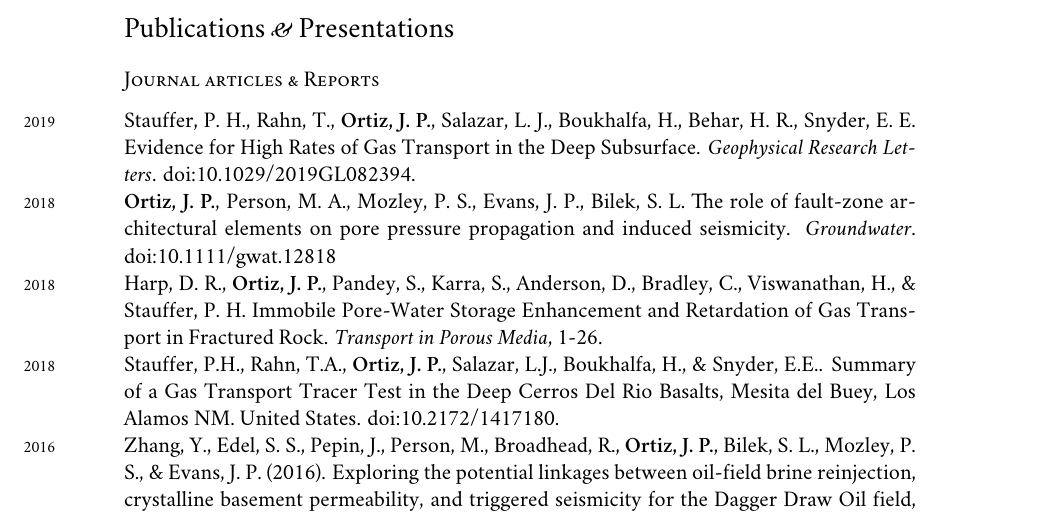
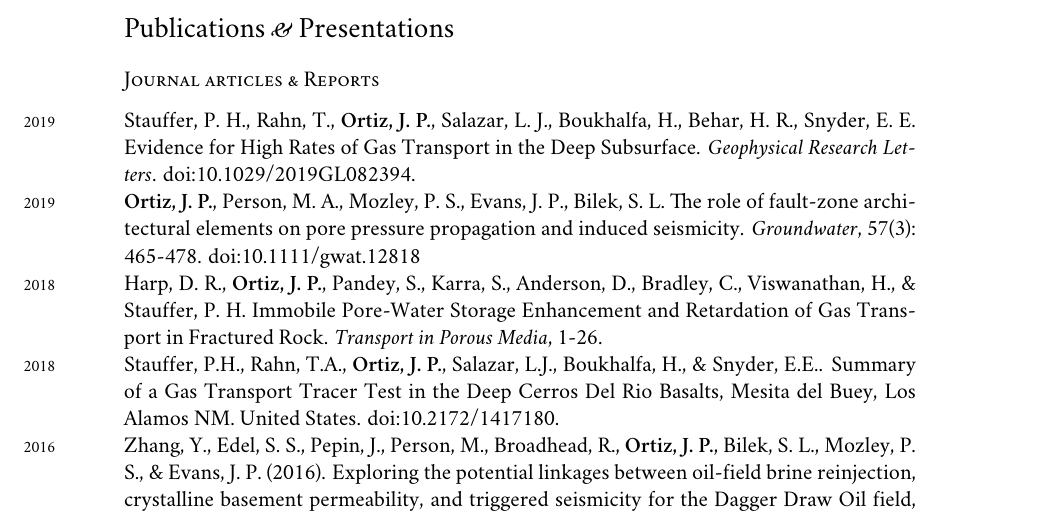
Before and after one commit to johnportiz14/cv, a LaTeX CV (john_ortiz_cv.tex): part of page 4 of 5, cut so that both start at the same text. Compiled offline with XeLaTeX; a missing font is replaced by an installed copy or a similar font.

Commit message:
Change year of GW article to print published date.

```diff
--- a/john_ortiz_cv.tex
+++ b/john_ortiz_cv.tex
@@ -236,7 +236,7 @@ Advanced proficiency in written and conversational Spanish (nine years of academ
 \subsection*{Journal articles \& Reports}
 \noindent
 \years{2019}Stauffer, P. H., Rahn, T., \textbf{Ortiz, J. P.}, Salazar, L. J., Boukhalfa, H., Behar, H. R., Snyder, E. E. Evidence for High Rates of Gas Transport in the Deep Subsurface. \emph{Geophysical Research Letters}. doi:10.1029/2019GL082394.\\
-\years{2018}\textbf{Ortiz, J. P.}, Person, M. A., Mozley, P. S., Evans, J. P., Bilek, S. L. The role of fault-zone architectural elements on pore pressure propagation and induced seismicity. \emph{Groundwater}. doi:10.1111/gwat.12818\\
+\years{2019}\textbf{Ortiz, J. P.}, Person, M. A., Mozley, P. S., Evans, J. P., Bilek, S. L. The role of fault-zone architectural elements on pore pressure propagation and induced seismicity. \emph{Groundwater}, 57(3): 465-478. doi:10.1111/gwat.12818\\
 \years{2018}Harp, D. R., \textbf{Ortiz, J. P.}, Pandey, S., Karra, S., Anderson, D., Bradley, C., Viswanathan, H., \& Stauffer, P. H. Immobile Pore-Water Storage Enhancement and Retardation of Gas Transport in Fractured Rock. \emph{Transport in Porous Media}, 1-26.\\
 \years{2018}Stauffer, P.H., Rahn, T.A., \textbf{Ortiz, J. P.}, Salazar, L.J., Boukhalfa, H., \& Snyder, E.E.. Summary of a Gas Transport Tracer Test in the Deep Cerros Del Rio Basalts, Mesita del Buey, Los Alamos NM. United States. doi:10.2172/1417180.\\
 \years{2016}Zhang, Y., Edel, S. S., Pepin, J., Person, M., Broadhead, R., \textbf{Ortiz, J. P.}, Bilek, S. L., Mozley, P. S., \& Evans, J. P. (2016). Exploring the potential linkages between oil-field brine reinjection, crystalline basement permeability, and triggered seismicity for the Dagger Draw Oil field, southeastern New Mexico, USA, using hydrologic modeling. \emph{Geofluids}. https://doi.org/10.1111/gfl.12199\\
```
Also changed, not shown: john_ortiz_cv.pdf, john_ortiz_cv.tex (2 more changed lines), 2 other files.
